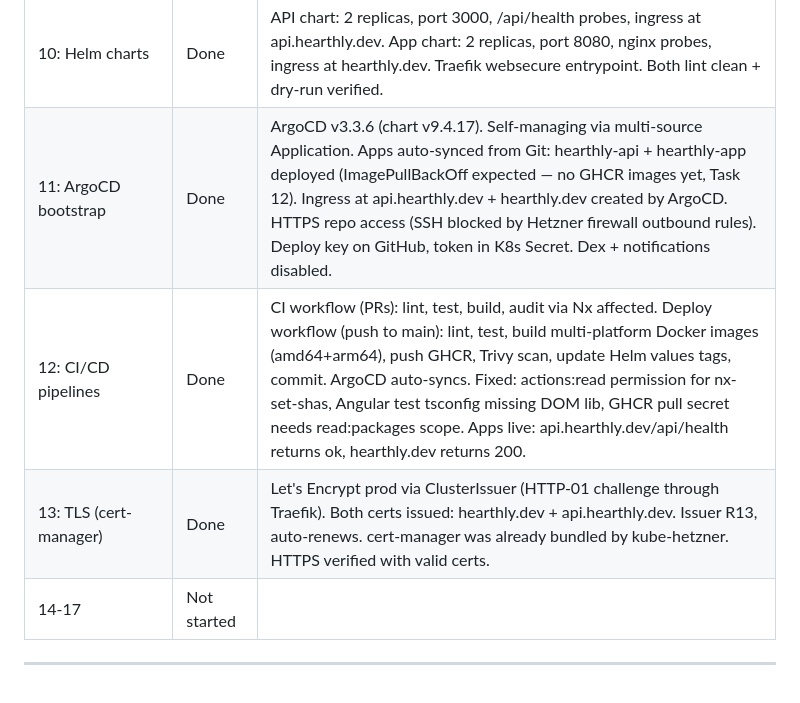
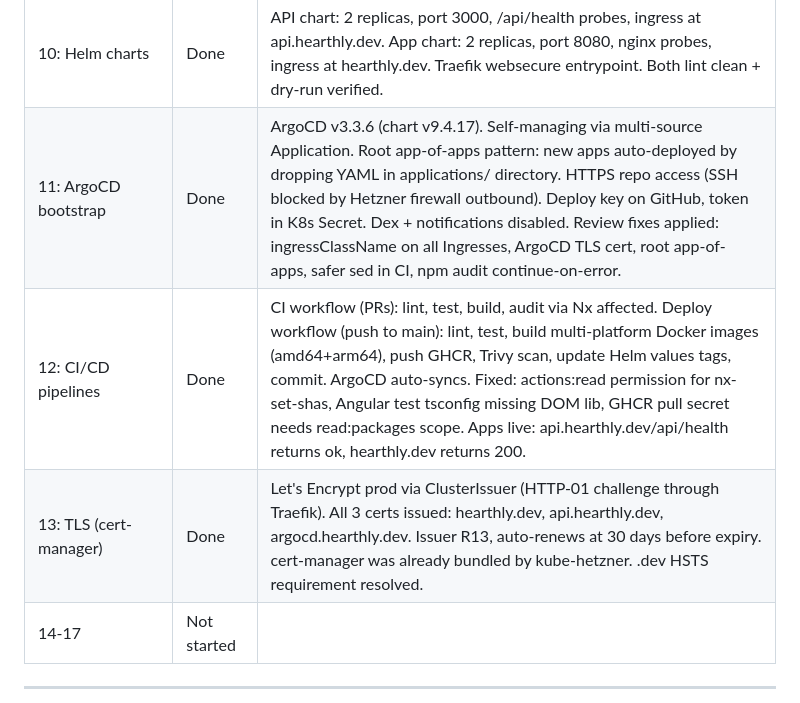
Before and after one commit to rudingma/hearthly, a Markdown page: tasks/project-setup/project-plan.md, the part around the change. Rendered like a GitHub page.

Commit message:
docs: update Tasks 11+13 notes with review fixes and ArgoCD TLS

```diff
--- a/tasks/project-setup/project-plan.md
+++ b/tasks/project-setup/project-plan.md
@@ -25,9 +25,9 @@
 | 9: DNS | Done | Cloudflare DNS (not Hetzner — Cloudflare Registrar locks NS). A records for @, api, argocd, grafana, secrets → 138.199.135.103. DNS only (grey cloud, no proxy). HTTP→HTTPS redirect confirmed (301). Hetzner DNS zone created then deleted. |
 | 8: Database (CloudNativePG) | Done | CloudNativePG operator v1.28.1. PostgreSQL 18.1 on ARM64 in hearthly namespace. 10Gi Hetzner Volume, 1 instance, auto-generated credentials. Services: hearthly-db-rw/ro/r. Connectivity verified from test pod. |
 | 10: Helm charts | Done | API chart: 2 replicas, port 3000, /api/health probes, ingress at api.hearthly.dev. App chart: 2 replicas, port 8080, nginx probes, ingress at hearthly.dev. Traefik websecure entrypoint. Both lint clean + dry-run verified. |
-| 11: ArgoCD bootstrap | Done | ArgoCD v3.3.6 (chart v9.4.17). Self-managing via multi-source Application. Apps auto-synced from Git: hearthly-api + hearthly-app deployed (ImagePullBackOff expected — no GHCR images yet, Task 12). Ingress at api.hearthly.dev + hearthly.dev created by ArgoCD. HTTPS repo access (SSH blocked by Hetzner firewall outbound rules). Deploy key on GitHub, token in K8s Secret. Dex + notifications disabled. |
+| 11: ArgoCD bootstrap | Done | ArgoCD v3.3.6 (chart v9.4.17). Self-managing via multi-source Application. Root app-of-apps pattern: new apps auto-deployed by dropping YAML in applications/ directory. HTTPS repo access (SSH blocked by Hetzner firewall outbound). Deploy key on GitHub, token in K8s Secret. Dex + notifications disabled. Review fixes applied: ingressClassName on all Ingresses, ArgoCD TLS cert, root app-of-apps, safer sed in CI, npm audit continue-on-error. |
 | 12: CI/CD pipelines | Done | CI workflow (PRs): lint, test, build, audit via Nx affected. Deploy workflow (push to main): lint, test, build multi-platform Docker images (amd64+arm64), push GHCR, Trivy scan, update Helm values tags, commit. ArgoCD auto-syncs. Fixed: actions:read permission for nx-set-shas, Angular test tsconfig missing DOM lib, GHCR pull secret needs read:packages scope. Apps live: api.hearthly.dev/api/health returns ok, hearthly.dev returns 200. |
-| 13: TLS (cert-manager) | Done | Let's Encrypt prod via ClusterIssuer (HTTP-01 challenge through Traefik). Both certs issued: hearthly.dev + api.hearthly.dev. Issuer R13, auto-renews. cert-manager was already bundled by kube-hetzner. HTTPS verified with valid certs. |
+| 13: TLS (cert-manager) | Done | Let's Encrypt prod via ClusterIssuer (HTTP-01 challenge through Traefik). All 3 certs issued: hearthly.dev, api.hearthly.dev, argocd.hearthly.dev. Issuer R13, auto-renews at 30 days before expiry. cert-manager was already bundled by kube-hetzner. .dev HSTS requirement resolved. |
 | 14-17 | Not started | |
 
 ---
```
